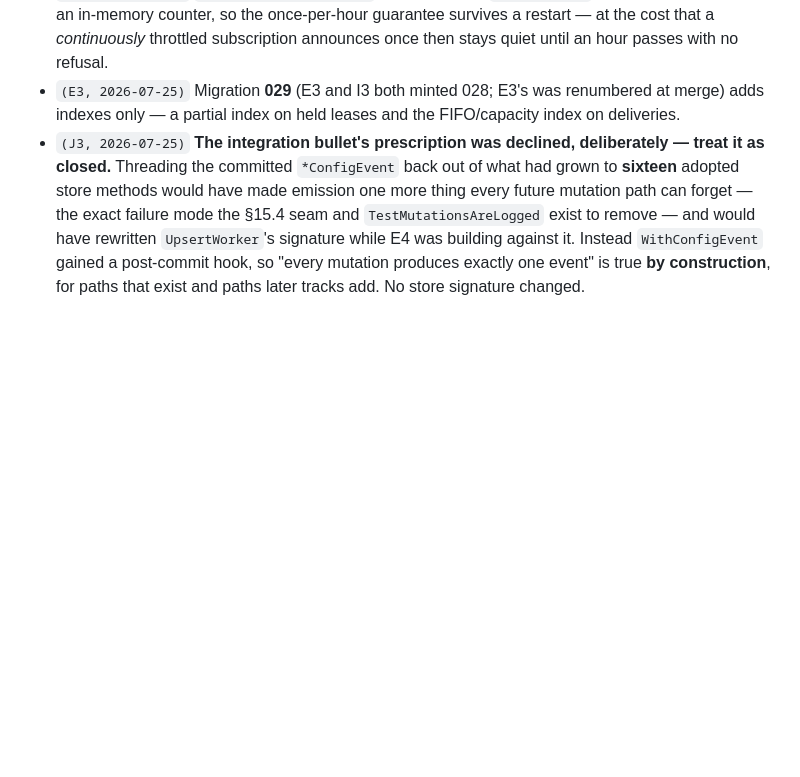
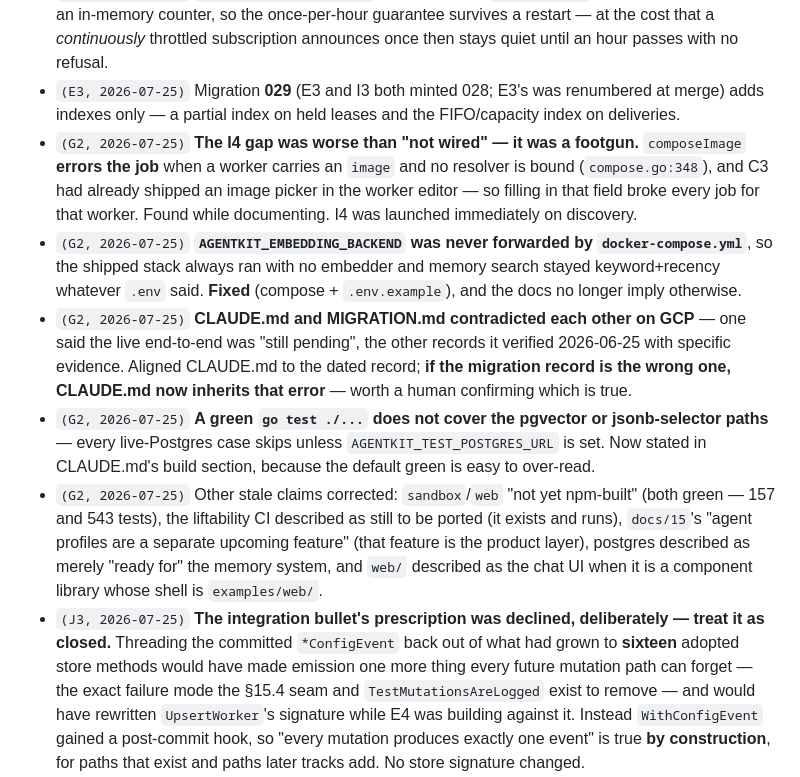
Before and after one commit to binocarlos/badcode-agent-orange, a Markdown page: docs/product/06-work-plan.md, the part around one of its changes. GitHub-like rendering; blank space fills up the shorter version.

Commit message:
Merge G2 docs; tick it; log the I4 footgun and the embedding-backend gap
Co-Authored-By: Claude Fable 5 <noreply@anthropic.com>

```diff
--- a/docs/product/06-work-plan.md
+++ b/docs/product/06-work-plan.md
@@ -481,6 +481,25 @@ per finding, prefixed with the item id and the date. Do not edit or delete other
   refusal.
 - `(E3, 2026-07-25)` Migration **029** (E3 and I3 both minted 028; E3's was renumbered at merge)
   adds indexes only — a partial index on held leases and the FIFO/capacity index on deliveries.
+- `(G2, 2026-07-25)` **The I4 gap was worse than "not wired" — it was a footgun.** `composeImage`
+  **errors the job** when a worker carries an `image` and no resolver is bound (`compose.go:348`),
+  and C3 had already shipped an image picker in the worker editor — so filling in that field broke
+  every job for that worker. Found while documenting. I4 was launched immediately on discovery.
+- `(G2, 2026-07-25)` **`AGENTKIT_EMBEDDING_BACKEND` was never forwarded by `docker-compose.yml`**,
+  so the shipped stack always ran with no embedder and memory search stayed keyword+recency
+  whatever `.env` said. **Fixed** (compose + `.env.example`), and the docs no longer imply otherwise.
+- `(G2, 2026-07-25)` **CLAUDE.md and MIGRATION.md contradicted each other on GCP** — one said the
+  live end-to-end was "still pending", the other records it verified 2026-06-25 with specific
+  evidence. Aligned CLAUDE.md to the dated record; **if the migration record is the wrong one,
+  CLAUDE.md now inherits that error** — worth a human confirming which is true.
+- `(G2, 2026-07-25)` **A green `go test ./...` does not cover the pgvector or jsonb-selector paths**
+  — every live-Postgres case skips unless `AGENTKIT_TEST_POSTGRES_URL` is set. Now stated in
+  CLAUDE.md's build section, because the default green is easy to over-read.
+- `(G2, 2026-07-25)` Other stale claims corrected: `sandbox`/`web` "not yet npm-built" (both green —
+  157 and 543 tests), the liftability CI described as still to be ported (it exists and runs),
+  `docs/15`'s "agent profiles are a separate upcoming feature" (that feature is the product layer),
+  postgres described as merely "ready for" the memory system, and `web/` described as the chat UI
+  when it is a component library whose shell is `examples/web/`.
 - `(J3, 2026-07-25)` **The integration bullet's prescription was declined, deliberately — treat it as
   closed.** Threading the committed `*ConfigEvent` back out of what had grown to **sixteen** adopted
   store methods would have made emission one more thing every future mutation path can forget — the
```
Also changed, not shown: other parts of docs/product/06-work-plan.md (+1 -1 lines).
